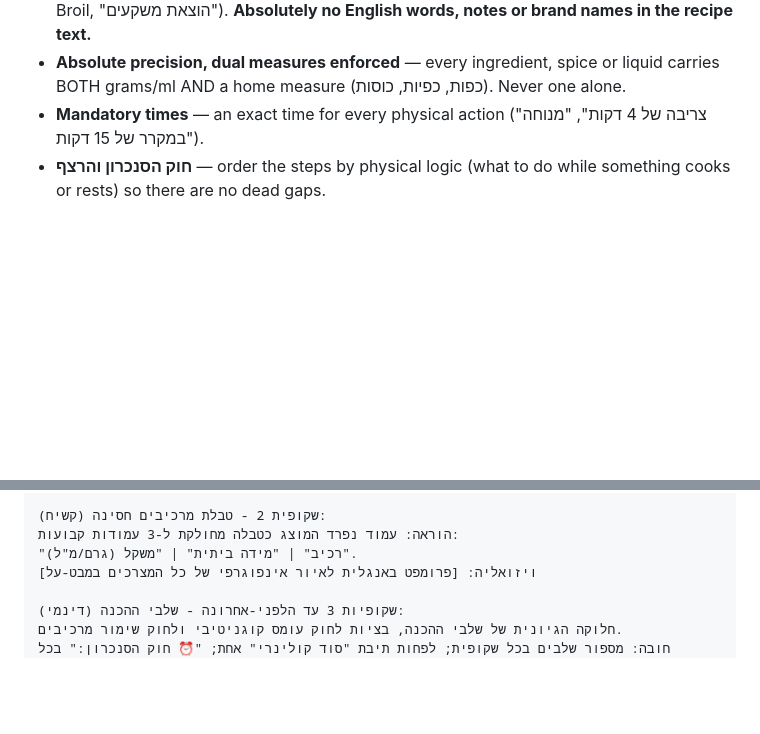
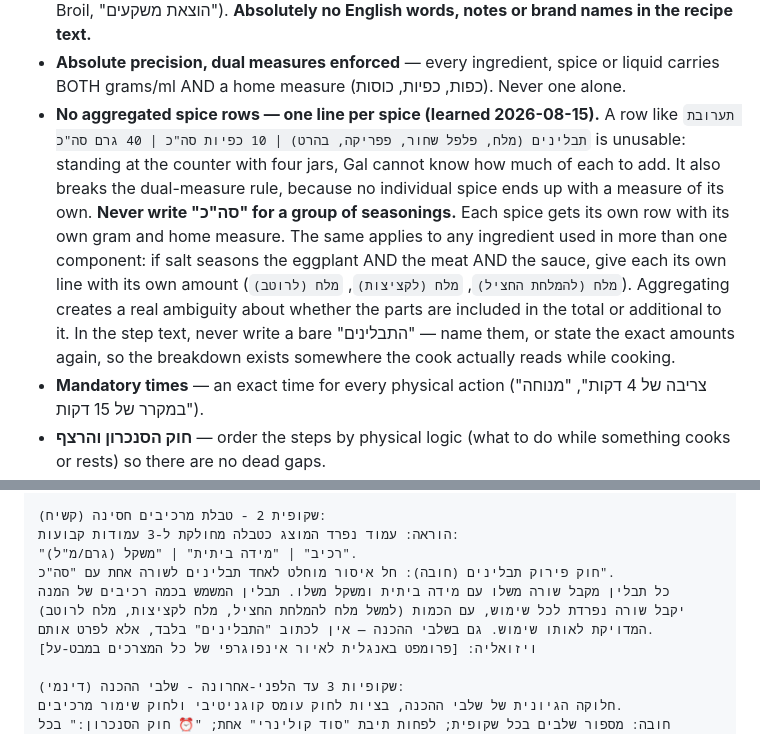
Before and after one commit to galss94-oss/gal-recipe-book, a Markdown page: KITCHEN_MENTOR.md, 2 parts joined by grey strips. Drawn GitHub-style; blank space fills up the shorter version.

Commit message:
Learn from Spicy Eggplant Meatballs: ban aggregated spice rows, require per-spice and per-use amounts

```diff
--- a/KITCHEN_MENTOR.md
+++ b/KITCHEN_MENTOR.md
@@ -41,6 +41,18 @@ Operating principles:
   recipe text.**
 - **Absolute precision, dual measures enforced** — every ingredient, spice or liquid
   carries BOTH grams/ml AND a home measure (כפות, כפיות, כוסות). Never one alone.
+- **No aggregated spice rows — one line per spice (learned 2026-08-15).** A row like
+  `תערובת תבלינים (מלח, פלפל שחור, פפריקה, בהרט) | 10 כפיות סה"כ | 40 גרם סה"כ` is
+  unusable: standing at the counter with four jars, Gal cannot know how much of each to
+  add. It also breaks the dual-measure rule, because no individual spice ends up with a
+  measure of its own. **Never write "סה"כ" for a group of seasonings.** Each spice gets
+  its own row with its own gram and home measure.
+  The same applies to any ingredient used in more than one component: if salt seasons the
+  eggplant AND the meat AND the sauce, give each its own line with its own amount
+  (`מלח (להמלחת החציל)`, `מלח (לקציצות)`, `מלח (לרוטב)`). Aggregating creates a real
+  ambiguity about whether the parts are included in the total or additional to it.
+  In the step text, never write a bare "התבלינים" — name them, or state the exact amounts
+  again, so the breakdown exists somewhere the cook actually reads while cooking.
 - **Mandatory times** — an exact time for every physical action ("צריבה של 4 דקות",
   "מנוחה במקרר של 15 דקות").
 - **חוק הסנכרון והרצף** — order the steps by physical logic (what to do while something
@@ -106,6 +118,10 @@ top-down flat lay perspective, No text, no letters, no photorealism.
 שקופית 2 - טבלת מרכיבים חסינה (קשיח):
 הוראה: עמוד נפרד המוצג כטבלה מחולקת ל-3 עמודות קבועות:
 "רכיב" | "מידה ביתית" | "משקל (גרם/מ"ל)".
+חוק פירוק תבלינים (חובה): חל איסור מוחלט לאחד תבלינים לשורה אחת עם "סה"כ".
+כל תבלין מקבל שורה משלו עם מידה ביתית ומשקל משלו. תבלין המשמש בכמה רכיבים של המנה
+(למשל מלח להמלחת החציל, מלח לקציצות, מלח לרוטב) יקבל שורה נפרדת לכל שימוש, עם הכמות
+המדויקת לאותו שימוש. גם בשלבי ההכנה — אין לכתוב "התבלינים" בלבד, אלא לפרט אותם.
 ויזואליה: [פרומפט באנגלית לאיור אינפוגרפי של כל המצרכים במבט-על]
 
 שקופיות 3 עד הלפני-אחרונה - שלבי ההכנה (דינמי):
```
